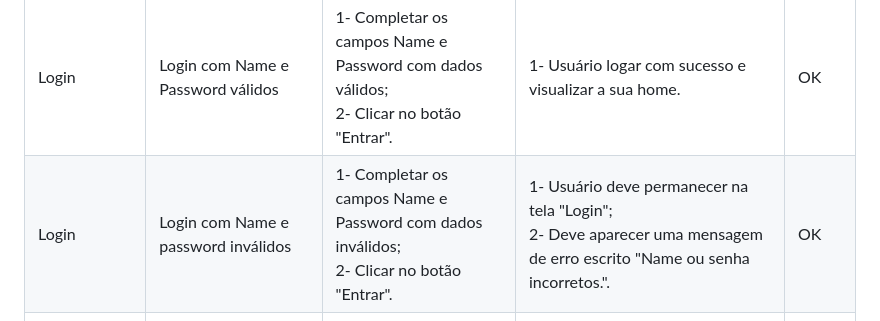
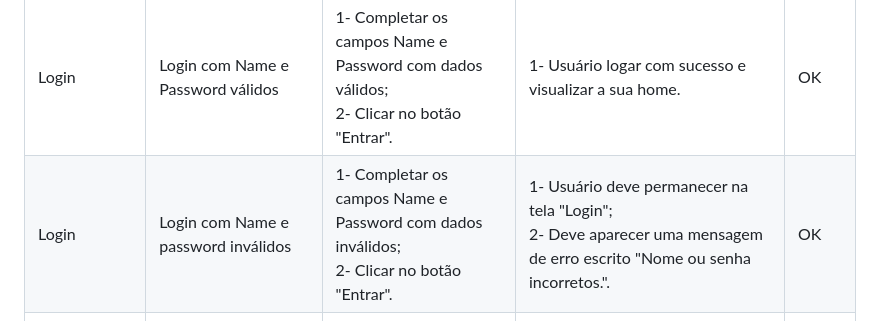
Before and after one commit to MateusFelS/prod_manage, a Markdown page: TesteManual/TesteDeAceitação.md, the part around the change. Drawn GitHub-style.

```diff
--- a/TesteManual/TesteDeAceitação.md
+++ b/TesteManual/TesteDeAceitação.md
@@ -3,7 +3,7 @@
 | Categoria                     | Descrição                                              | Passos para Reproduzir                                                                                          | Resultado Esperado                                                                                          | Status |
 |-------------------------------|-------------------------------------------------------|----------------------------------------------------------------------------------------------------------------|--------------------------------------------------------------------------------------------------------------|--------|
 | Login                         | Login com Name e Password válidos                    | 1- Completar os campos Name e Password com dados válidos; <br> 2- Clicar no botão "Entrar".                  | 1- Usuário logar com sucesso e visualizar a sua home.                                                        | OK     |
-| Login                         | Login com Name e password inválidos                  | 1- Completar os campos Name e Password com dados inválidos; <br> 2- Clicar no botão "Entrar".                | 1- Usuário deve permanecer na tela "Login"; <br> 2- Deve aparecer uma mensagem de erro escrito "Name ou senha incorretos.". | OK     |
+| Login                         | Login com Name e password inválidos                  | 1- Completar os campos Name e Password com dados inválidos; <br> 2- Clicar no botão "Entrar".                | 1- Usuário deve permanecer na tela "Login"; <br> 2- Deve aparecer uma mensagem de erro escrito "Nome ou senha incorretos.". | OK     |
 | Login                         | Login com Name e Password válidos mas sem conexão com a internet | 1- Completar os campos Name e Password com dados válidos; <br> 2- Clicar no botão "Entrar".                  | 1- Usuário deve permanecer na tela "Login"; <br> 2- Deve aparecer uma mensagem de erro escrito "Erro ao conectar ao servidor:". | OK     |
 | Registro de Corte             | Criar Registro de Corte válido                        | 1- Completar os campos com dados válidos; <br> 2- Clicar no botão "Salvar".                                   | 1- Usuário deve voltar para a tela "Home"; <br> 2- O corte deve ser registrado e aparecer a mensagem "Registro salvo com sucesso!". | OK     |
 | Registro de Corte             | Criar Registro de Corte com campos vazios            | 1- Completar alguns campos válidos e deixar outros em branco; <br> 2- Clicar no botão "Salvar".               | 1- Usuário deve permanecer na tela de "Registro de Cortes"; <br> 2- O corte não deve ser registrado e aparecer a mensagem "Por favor, preencha todos os campos obrigatórios.". | OK     |
```
